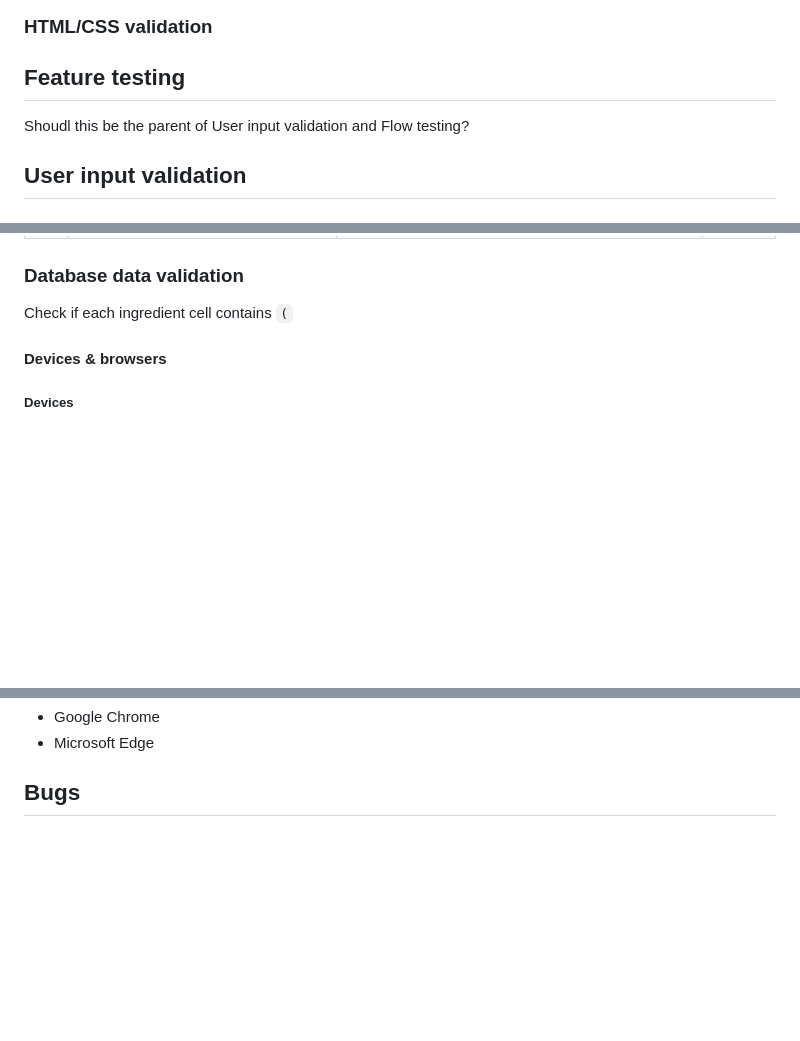
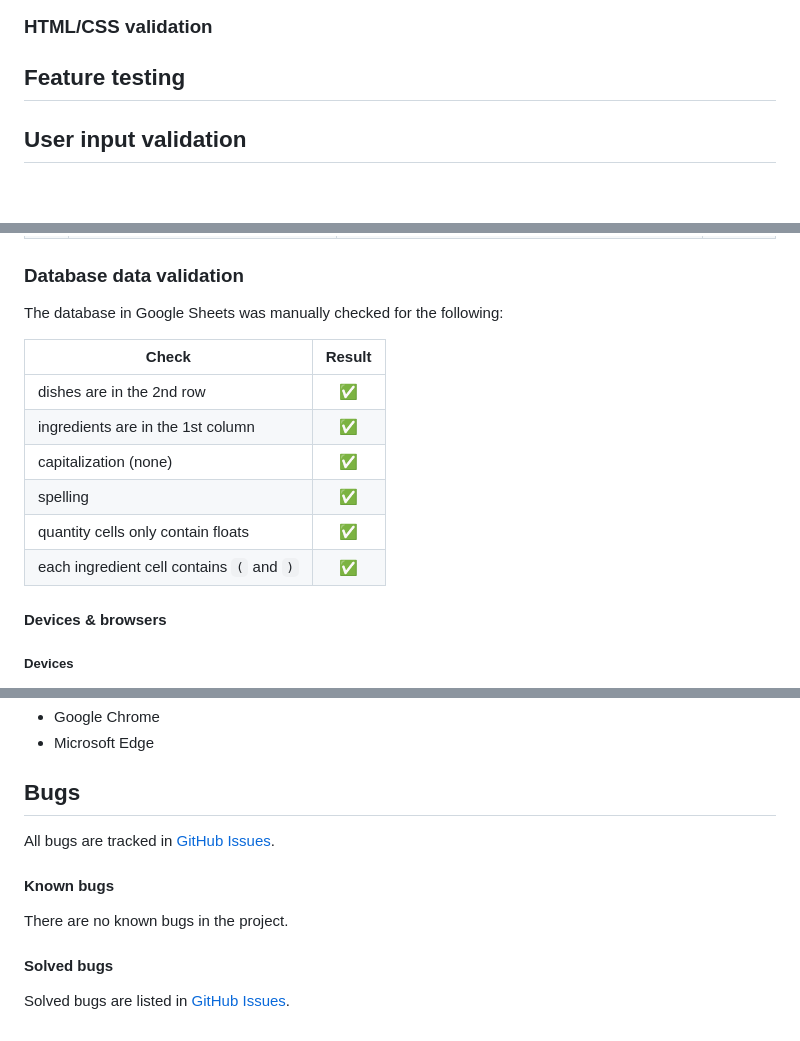
Before and after one commit to blahosyl/dinner-party, a Markdown page: TESTING.md, 3 parts joined by grey strips. Rendered like a GitHub page; blank space fills up the shorter version.

Commit message:
describe Gsheet validation and bugs #46

```diff
--- a/TESTING.md
+++ b/TESTING.md
@@ -17,7 +17,7 @@ This document describes the testing procedures for the [Dinner Party app](README
 
 ## Feature testing
 
-Shoudl this be the parent of User input validation and Flow testing?
+
 
 
 ## User input validation
@@ -331,7 +331,16 @@ All events in the flow work as excpected.
 
 ### Database data validation
 
-Check if each ingredient cell contains `(`
+The database in Google Sheets was manually checked for the following:
+
+|Check											|Result|
+|---											|:---:|
+| dishes are in the 2nd row|✅|
+| ingredients are in the 1st column|✅|
+| capitalization (none)|✅|
+| spelling|✅|
+| quantity cells only contain floats|✅|
+| each ingredient cell contains `(` and `)`|✅|
 
 #### Devices & browsers
 
@@ -350,3 +359,13 @@ The site was tested on the following browsers:
 - Microsoft Edge
 
 ## Bugs
+
+All bugs are tracked in [GitHub Issues](https://github.com/blahosyl/dinner-party/issues).
+
+#### Known bugs
+
+There are no known bugs in the project.
+
+#### Solved bugs
+
+Solved bugs are listed in [GitHub Issues](https://github.com/blahosyl/dinner-party/issues?q=is%3Aissue+label%3Abug).
```
Also changed, not shown: other parts of TESTING.md (+1 -1 lines).
